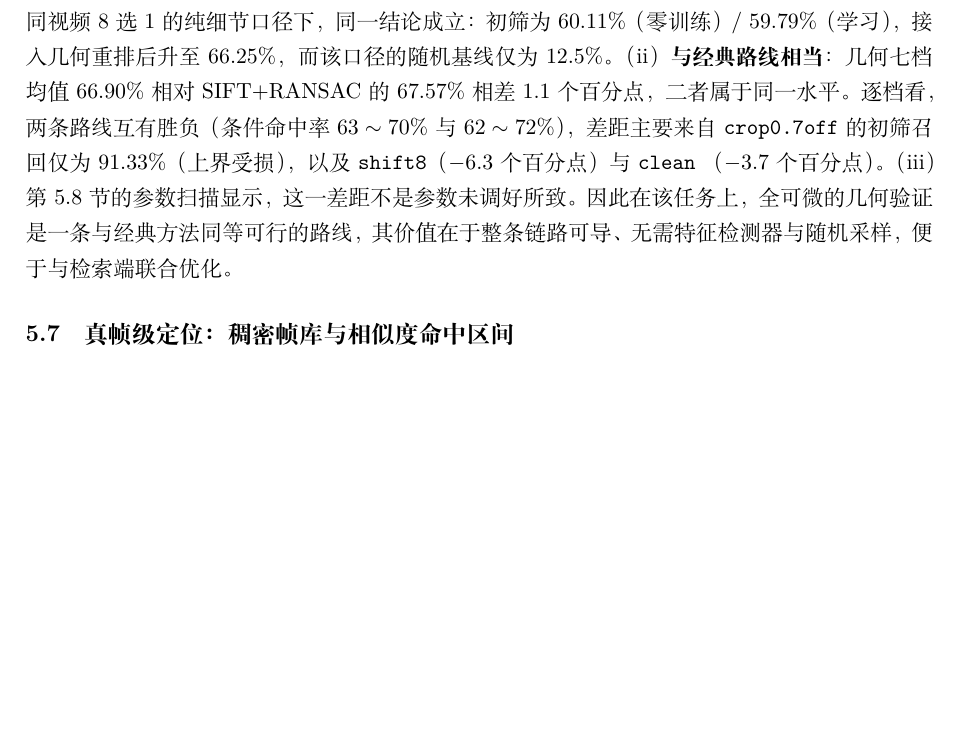
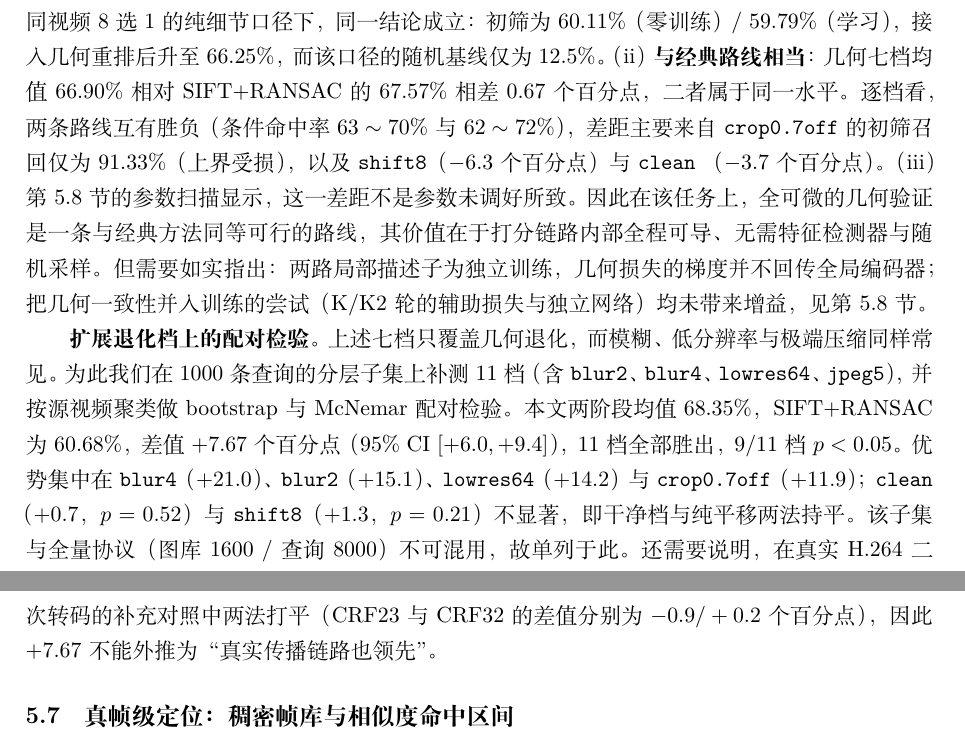
Before and after one commit to Lukas-VI/AURA, a LaTeX document (paper/main.tex, which reads paper/sections/5_experiments.tex): part of page 13 of 21 before the commit and two parts of pages 13 and 14 of 21 after it, the two joined at a grey line, cut so that both start at the same text, the shorter picture padded with empty space. Compiled offline with XeLaTeX.

```diff
--- a/paper/sections/5_experiments.tex
+++ b/paper/sections/5_experiments.tex
@@ -269,13 +269,27 @@
 初筛为 $60.11\%$（零训练）$/$ $59.79\%$（学习），接入几何重排后升至 $66.25\%$，
 而该口径的随机基线仅为 $12.5\%$。
 （ii）\textbf{与经典路线相当}：几何七档均值 $66.90\%$ 相对 SIFT$+$RANSAC 的 $67.57\%$
-相差 $1.1$ 个百分点，二者属于同一水平。逐档看，两条路线互有胜负
+相差 $0.67$ 个百分点，二者属于同一水平。逐档看，两条路线互有胜负
 （条件命中率 $63\sim70\%$ 与 $62\sim72\%$），差距主要来自 \code{crop0.7off} 的初筛召回
 仅为 $91.33\%$（上界受损），以及 \code{shift8}（$-6.3$ 个百分点）与 \code{clean}
 （$-3.7$ 个百分点）。
 （iii）第 5.8 节的参数扫描显示，这一差距不是参数未调好所致。
 因此在该任务上，全可微的几何验证是一条与经典方法同等可行的路线，
-其价值在于整条链路可导、无需特征检测器与随机采样，便于与检索端联合优化。
+其价值在于打分链路内部全程可导、无需特征检测器与随机采样。
+但需要如实指出：两路局部描述子为独立训练，几何损失的梯度并不回传全局编码器；
+把几何一致性并入训练的尝试（K/K2 轮的辅助损失与独立网络）均未带来增益，见第 5.8 节。
+
+\chead{扩展退化档上的配对检验。}上述七档只覆盖几何退化，而模糊、低分辨率与极端压缩
+同样常见。为此我们在 $1000$ 条查询的分层子集上补测 $11$ 档（含 \code{blur2}、
+\code{blur4}、\code{lowres64}、\code{jpeg5}），并按源视频聚类做 bootstrap 与 McNemar
+配对检验。本文两阶段均值 $68.35\%$，SIFT$+$RANSAC 为 $60.68\%$，差值 $+7.67$ 个百分点
+（$95\%$ CI $[+6.0,+9.4]$），$11$ 档全部胜出，$9/11$ 档 $p<0.05$。
+优势集中在 \code{blur4}（$+21.0$）、\code{blur2}（$+15.1$）、\code{lowres64}（$+14.2$）
+与 \code{crop0.7off}（$+11.9$）；\code{clean}（$+0.7$，$p=0.52$）与
+\code{shift8}（$+1.3$，$p=0.21$）不显著，即干净档与纯平移两法持平。
+该子集与全量协议（图库 $1600$ / 查询 $8000$）不可混用，故单列于此。
+还需要说明，在真实 H.264 二次转码的补充对照中两法打平（CRF23 与 CRF32 的差值
+分别为 $-0.9/+0.2$ 个百分点），因此 $+7.67$ 不能外推为“真实传播链路也领先”。
 
 \subsection{真帧级定位：稠密帧库与相似度命中区间}
 \label{sec:dense-exp}
```
Also changed, not shown: paper/sections/1_introduction.tex (+1 -1 lines), paper/sections/3_task.tex (+3 -1 lines), paper/sections/4_method.tex (+3 -1 lines), paper/figs/_p16_manifold.png (added), paper/figs/_p16_tsne.png (added).
